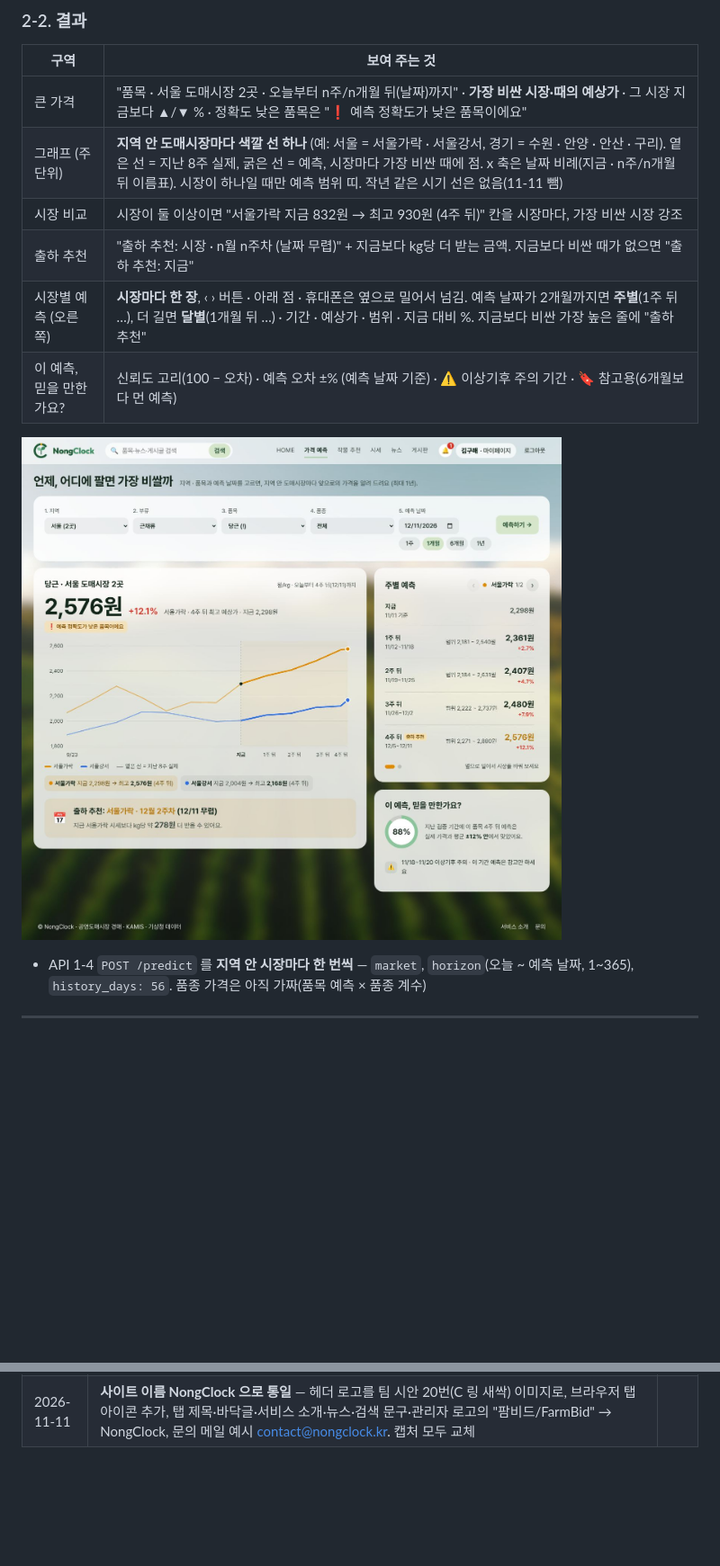
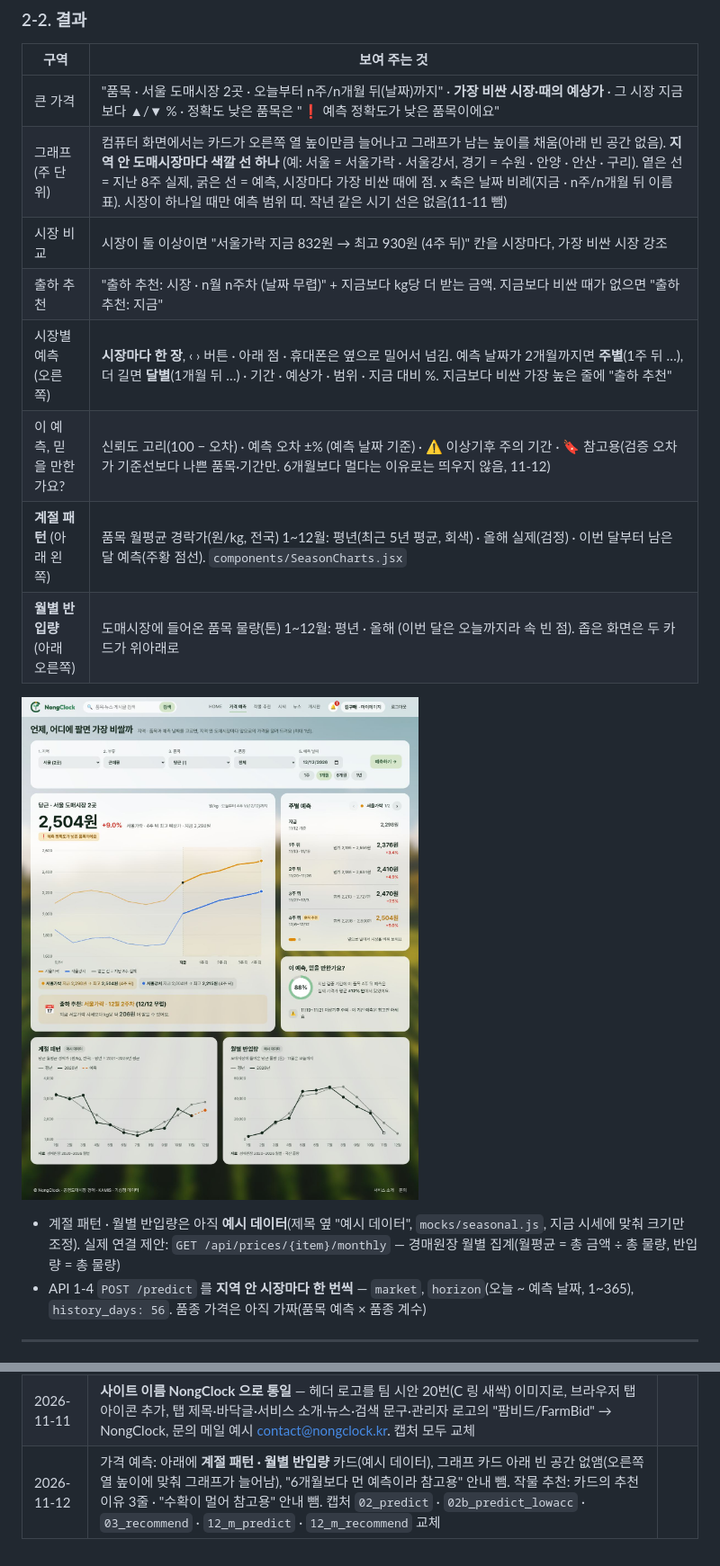
Before and after one commit to juhy99/nong-clock, a Markdown page: docs/05_ui_spec.md, 2 parts joined by grey strips. Shown at 90% size. GitHub-like rendering; pictures changed too: docs/ui/02b_predict_lowacc.jpg; blank space fills up the shorter version.

```diff
--- a/docs/05_ui_spec.md
+++ b/docs/05_ui_spec.md
@@ -100,14 +100,17 @@ NongClock(농클락, 옛 이름 팜비드) 사용자 사이트(`/`)와 관리자
 | 구역 | 보여 주는 것 |
 |---|---|
 | 큰 가격 | "품목 · 서울 도매시장 2곳 · 오늘부터 n주/n개월 뒤(날짜)까지" · **가장 비싼 시장·때의 예상가** · 그 시장 지금보다 ▲/▼ % · 정확도 낮은 품목은 "❗ 예측 정확도가 낮은 품목이에요" |
-| 그래프 (주 단위) | **지역 안 도매시장마다 색깔 선 하나** (예: 서울 = 서울가락 · 서울강서, 경기 = 수원 · 안양 · 안산 · 구리). 옅은 선 = 지난 8주 실제, 굵은 선 = 예측, 시장마다 가장 비싼 때에 점. x 축은 날짜 비례(지금 · n주/n개월 뒤 이름표). 시장이 하나일 때만 예측 범위 띠. 작년 같은 시기 선은 없음(11-11 뺌) |
+| 그래프 (주 단위) | 컴퓨터 화면에서는 카드가 오른쪽 열 높이만큼 늘어나고 그래프가 남는 높이를 채움(아래 빈 공간 없음). **지역 안 도매시장마다 색깔 선 하나** (예: 서울 = 서울가락 · 서울강서, 경기 = 수원 · 안양 · 안산 · 구리). 옅은 선 = 지난 8주 실제, 굵은 선 = 예측, 시장마다 가장 비싼 때에 점. x 축은 날짜 비례(지금 · n주/n개월 뒤 이름표). 시장이 하나일 때만 예측 범위 띠. 작년 같은 시기 선은 없음(11-11 뺌) |
 | 시장 비교 | 시장이 둘 이상이면 "서울가락 지금 832원 → 최고 930원 (4주 뒤)" 칸을 시장마다, 가장 비싼 시장 강조 |
 | 출하 추천 | "출하 추천: 시장 · n월 n주차 (날짜 무렵)" + 지금보다 kg당 더 받는 금액. 지금보다 비싼 때가 없으면 "출하 추천: 지금" |
 | 시장별 예측 (오른쪽) | **시장마다 한 장**, ‹ › 버튼 · 아래 점 · 휴대폰은 옆으로 밀어서 넘김. 예측 날짜가 2개월까지면 **주별**(1주 뒤 …), 더 길면 **달별**(1개월 뒤 …) · 기간 · 예상가 · 범위 · 지금 대비 %. 지금보다 비싼 가장 높은 줄에 "출하 추천" |
-| 이 예측, 믿을 만한가요? | 신뢰도 고리(100 − 오차) · 예측 오차 ±% (예측 날짜 기준) · ⚠️ 이상기후 주의 기간 · 🔖 참고용(6개월보다 먼 예측) |
+| 이 예측, 믿을 만한가요? | 신뢰도 고리(100 − 오차) · 예측 오차 ±% (예측 날짜 기준) · ⚠️ 이상기후 주의 기간 · 🔖 참고용(검증 오차가 기준선보다 나쁜 품목·기간만. 6개월보다 멀다는 이유로는 띄우지 않음, 11-12) |
+| **계절 패턴** (아래 왼쪽) | 품목 월평균 경락가(원/kg, 전국) 1~12월: 평년(최근 5년 평균, 회색) · 올해 실제(검정) · 이번 달부터 남은 달 예측(주황 점선). `components/SeasonCharts.jsx` |
+| **월별 반입량** (아래 오른쪽) | 도매시장에 들어온 품목 물량(톤) 1~12월: 평년 · 올해 (이번 달은 오늘까지라 속 빈 점). 좁은 화면은 두 카드가 위아래로 |
 
 ![정확도 낮은 품목](ui/02b_predict_lowacc.jpg)
 
+- 계절 패턴 · 월별 반입량은 아직 **예시 데이터**(제목 옆 "예시 데이터", `mocks/seasonal.js`, 지금 시세에 맞춰 크기만 조정). 실제 연결 제안: `GET /api/prices/{item}/monthly` — 경매원장 월별 집계(월평균 = 총 금액 ÷ 총 물량, 반입량 = 총 물량)
 - API 1-4 `POST /predict` 를 **지역 안 시장마다 한 번씩** — `market`, `horizon`(오늘 ~ 예측 날짜, 1~365), `history_days: 56`. 품종 가격은 아직 가짜(품목 예측 × 품종 계수)
 
 ---
@@ -273,3 +276,4 @@ API 2-8 ~ 2-11
 | 2026-11-11 | 안쪽 스크롤바(가격 예측 시장별 목록 · 작물 고르기 목록 · 재배 달력 · 표 · 검색 자동완성 · 휴대폰 메뉴)를 회색 기본 막대 대신 얇고 옅은 둥근 막대로 (위아래 화살표 없음) | |
 | 2026-11-11 | 로고 옆 "농산물 가격 예측" 글자 뺌 · 모든 화면 제목 굵게. 작물 추천: 흙 pH·임대료 설명을 칸 이름 옆 ⓘ 말풍선으로, 순위 숫자 굵게, "가격이 ±n% 달라지면" 줄·계산식 문구 뺌. **홈 날씨 카드를 서버 날씨 수집기 관측(어제 기준)에 연결** (안 쓰던 `WeatherMap` · `RecentWeather` 삭제). 캡처 `01`~`10`, `12_m_*` 교체 | |
 | 2026-11-11 | **사이트 이름 NongClock 으로 통일** — 헤더 로고를 팀 시안 20번(C 링 새싹) 이미지로, 브라우저 탭 아이콘 추가, 탭 제목·바닥글·서비스 소개·뉴스·검색 문구·관리자 로고의 "팜비드/FarmBid" → NongClock, 문의 메일 예시 contact@nongclock.kr. 캡처 모두 교체 | |
+| 2026-11-12 | 가격 예측: 아래에 **계절 패턴 · 월별 반입량** 카드(예시 데이터), 그래프 카드 아래 빈 공간 없앰(오른쪽 열 높이에 맞춰 그래프가 늘어남), "6개월보다 먼 예측이라 참고용" 안내 뺌. 작물 추천: 카드의 추천 이유 3줄 · "수확이 멀어 참고용" 안내 뺌. 캡처 `02_predict` · `02b_predict_lowacc` · `03_recommend` · `12_m_predict` · `12_m_recommend` 교체 | |
```
Also changed, not shown: other parts of docs/05_ui_spec.md (+2 -2 lines), docs/ui/02_predict.jpg, docs/ui/03_recommend.jpg, docs/ui/12_m_predict.jpg, docs/ui/12_m_recommend.jpg, 6 other files.
